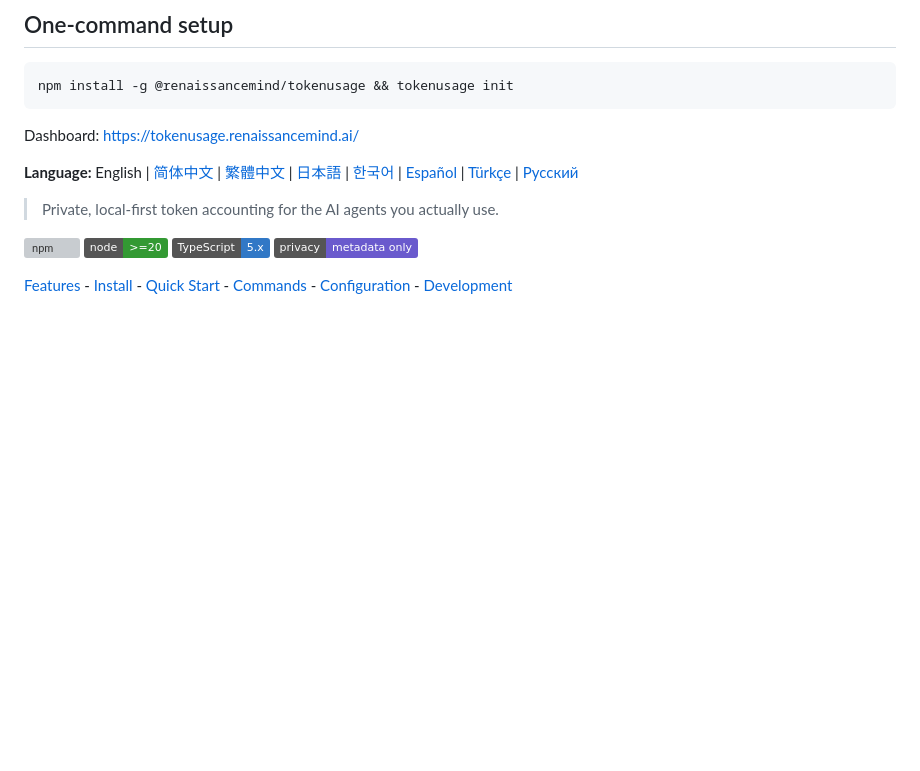
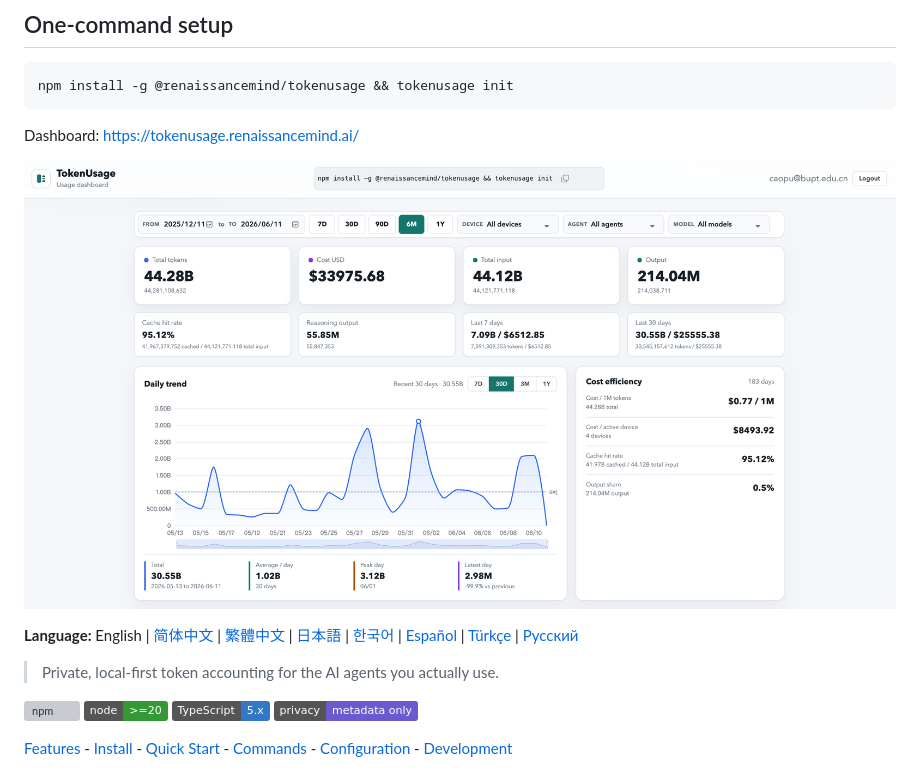
Before and after one commit to Renaissance-Mind/TokenFlow, a Markdown page: README.md, the part around the change. GitHub-like rendering; pictures changed too: docs/assets/dashboard.png (added); badges without logos; blank space fills up the shorter version; grey boxes are pictures that could not be loaded.

Commit message:
docs: add dashboard screenshot

````diff
--- a/README.md
+++ b/README.md
@@ -7,6 +7,8 @@ npm install -g @renaissancemind/tokenusage && tokenusage init
 ```
 
 Dashboard: https://tokenusage.renaissancemind.ai/
+
+![TokenUsage dashboard](docs/assets/dashboard.png)
 
 **Language:** English | [简体中文](docs/i18n/README.zh-CN.md) | [繁體中文](docs/i18n/README.zh-TW.md) | [日本語](docs/i18n/README.ja.md) | [한국어](docs/i18n/README.ko.md) | [Español](docs/i18n/README.es.md) | [Türkçe](docs/i18n/README.tr.md) | [Русский](docs/i18n/README.ru.md)
 
````
